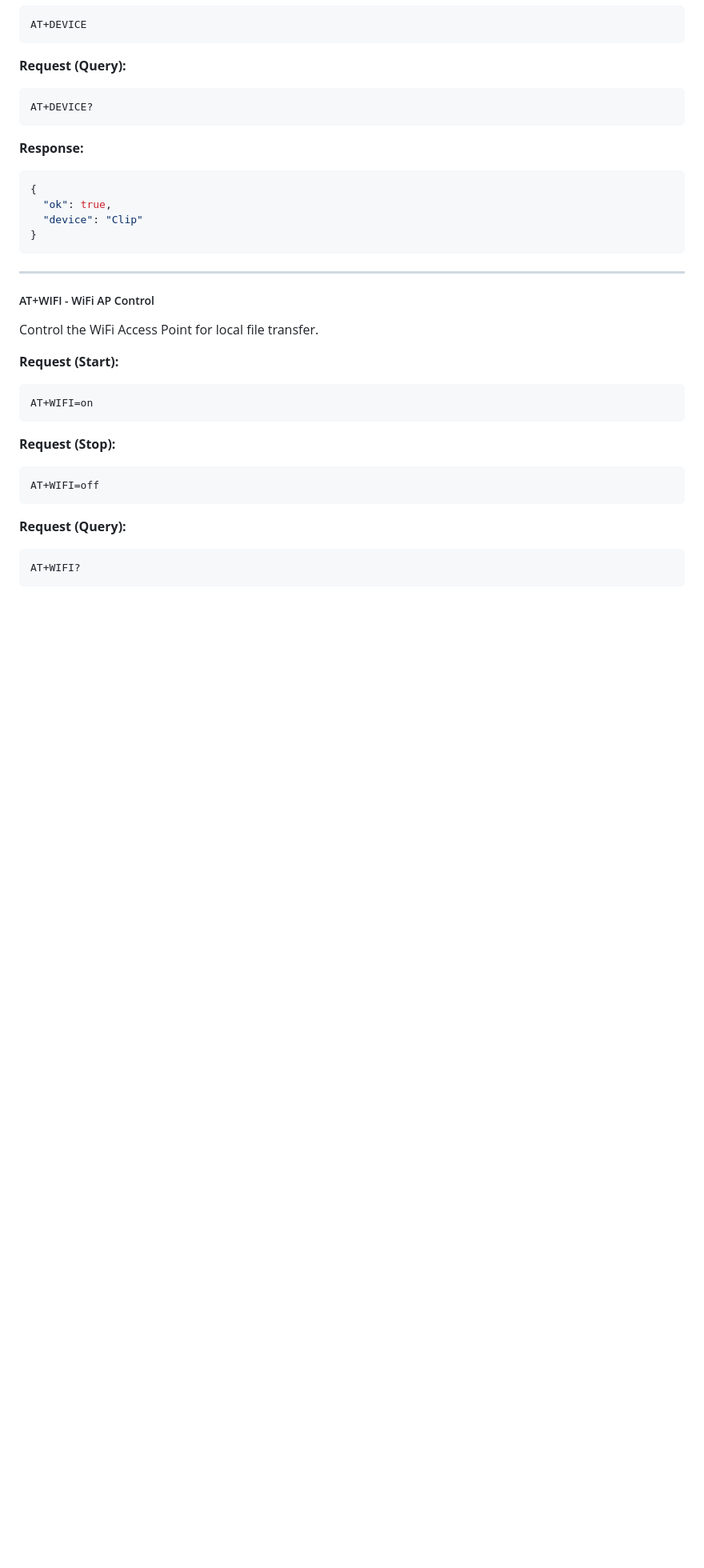
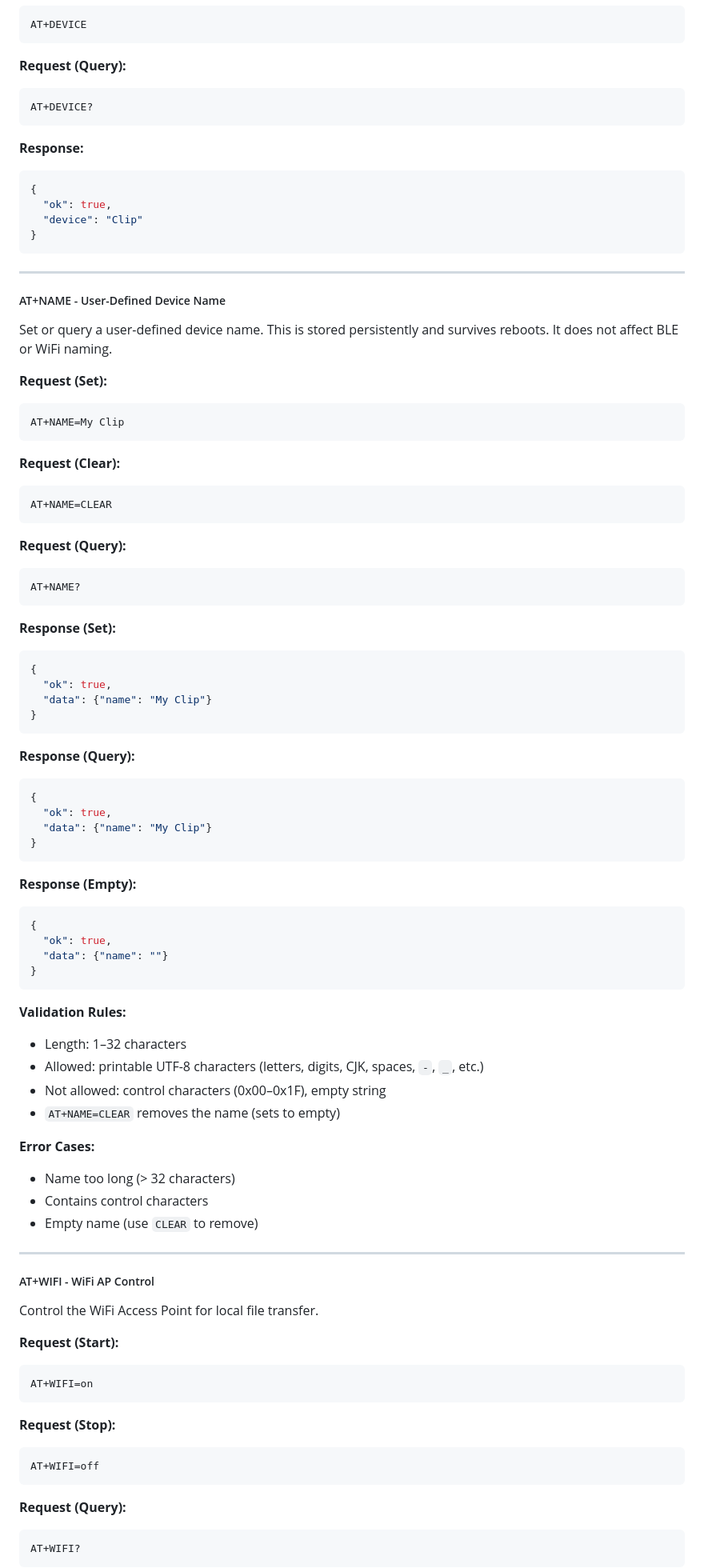
Before and after one commit to Norjuelas/reSpeaker_Clip_test, a Markdown page: docs/protocol.md, the part around one of its changes. Shown at 80% size. GitHub-like rendering; blank space fills up the shorter version.

````diff
--- a/docs/protocol.md
+++ b/docs/protocol.md
@@ -1126,6 +1127,62 @@ AT+DEVICE?
   "device": "Clip"
 }
 ```
+
+---
+
+##### AT+NAME - User-Defined Device Name
+
+Set or query a user-defined device name. This is stored persistently and survives reboots. It does not affect BLE or WiFi naming.
+
+**Request (Set):**
+```
+AT+NAME=My Clip
+```
+
+**Request (Clear):**
+```
+AT+NAME=CLEAR
+```
+
+**Request (Query):**
+```
+AT+NAME?
+```
+
+**Response (Set):**
+```json
+{
+  "ok": true,
+  "data": {"name": "My Clip"}
+}
+```
+
+**Response (Query):**
+```json
+{
+  "ok": true,
+  "data": {"name": "My Clip"}
+}
+```
+
+**Response (Empty):**
+```json
+{
+  "ok": true,
+  "data": {"name": ""}
+}
+```
+
+**Validation Rules:**
+- Length: 1–32 characters
+- Allowed: printable UTF-8 characters (letters, digits, CJK, spaces, `-`, `_`, etc.)
+- Not allowed: control characters (0x00–0x1F), empty string
+- `AT+NAME=CLEAR` removes the name (sets to empty)
+
+**Error Cases:**
+- Name too long (> 32 characters)
+- Contains control characters
+- Empty name (use `CLEAR` to remove)
 
 ---
 
````
Also changed, not shown: other parts of docs/protocol.md (+55 -0 lines).
